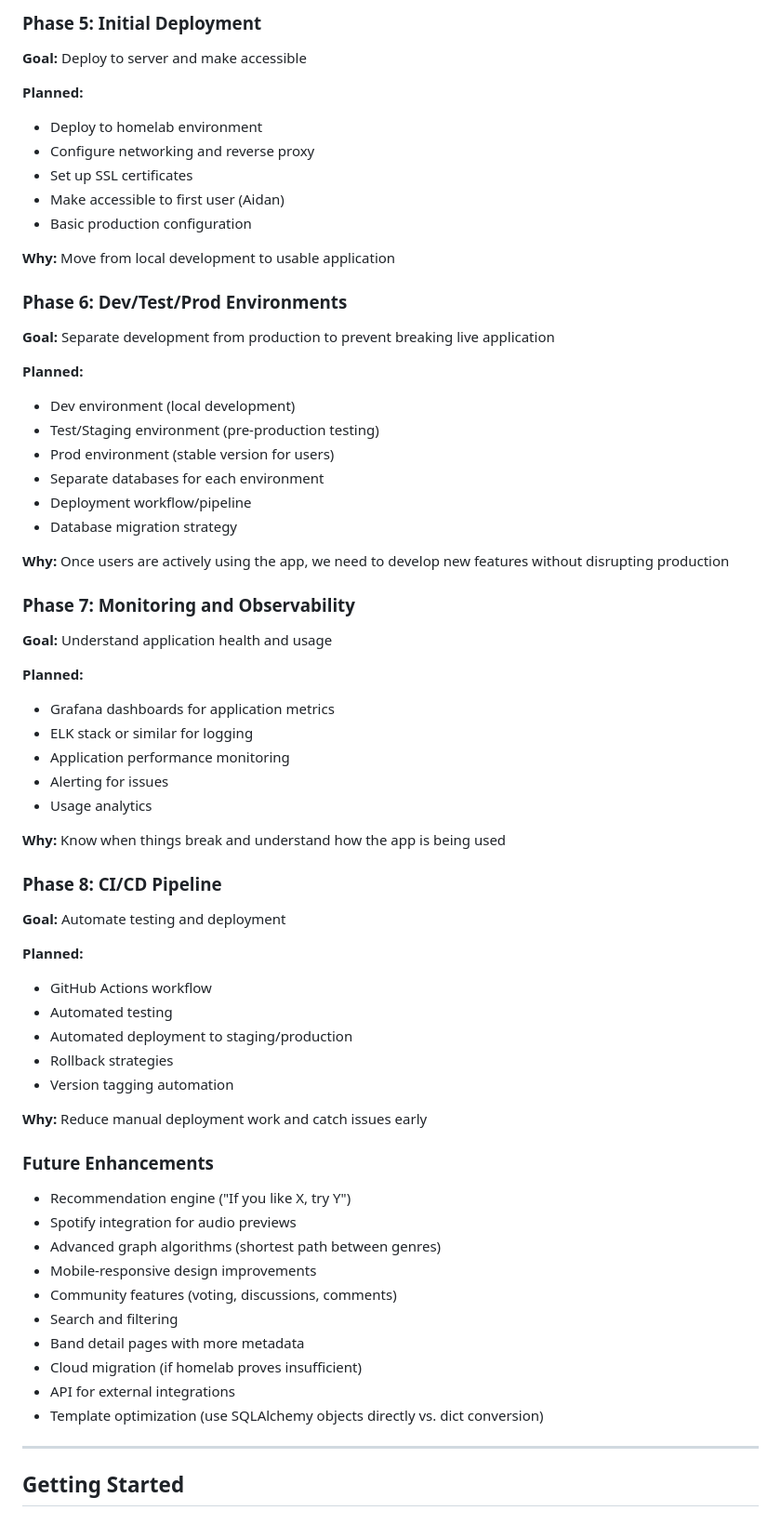
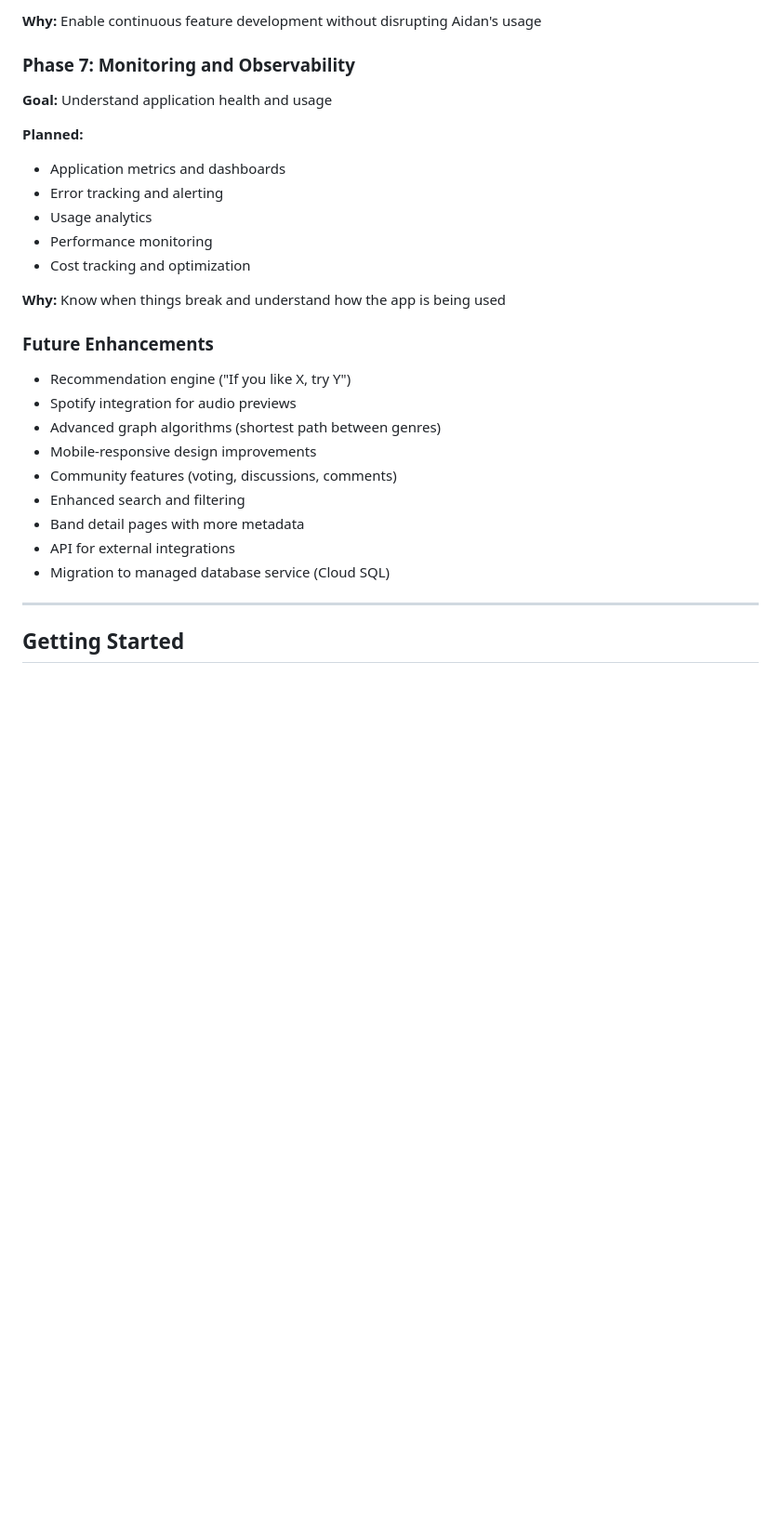
Before and after one commit to billgrant/music-graph, a Markdown page: README.md, the part around one of its changes. Shown at 93% size. Rendered like a GitHub page; blank space fills up the shorter version.

```diff
--- a/README.md
+++ b/README.md
@@ -150,51 +172,16 @@ Phase 4 successfully added authentication and authorization:
-### Phase 5: Initial Deployment
-**Goal:** Deploy to server and make accessible
-
-**Planned:**
-- Deploy to homelab environment
-- Configure networking and reverse proxy
-- Set up SSL certificates
-- Make accessible to first user (Aidan)
-- Basic production configuration
-
-**Why:** Move from local development to usable application
-
-### Phase 6: Dev/Test/Prod Environments
-**Goal:** Separate development from production to prevent breaking live application
-
-**Planned:**
-- Dev environment (local development)
-- Test/Staging environment (pre-production testing)
-- Prod environment (stable version for users)
-- Separate databases for each environment
-- Deployment workflow/pipeline
-- Database migration strategy
-
-**Why:** Once users are actively using the app, we need to develop new features without disrupting production
+**Why:** Enable continuous feature development without disrupting Aidan's usage
 
 ### Phase 7: Monitoring and Observability
 **Goal:** Understand application health and usage
 
 **Planned:**
-- Grafana dashboards for application metrics
-- ELK stack or similar for logging
-- Application performance monitoring
-- Alerting for issues
+- Application metrics and dashboards
+- Error tracking and alerting
 - Usage analytics
+- Performance monitoring
+- Cost tracking and optimization
 
 **Why:** Know when things break and understand how the app is being used
-
-### Phase 8: CI/CD Pipeline
-**Goal:** Automate testing and deployment
-
-**Planned:**
-- GitHub Actions workflow
-- Automated testing
-- Automated deployment to staging/production
-- Rollback strategies
-- Version tagging automation
-
-**Why:** Reduce manual deployment work and catch issues early
 
 ### Future Enhancements
 - Recommendation engine ("If you like X, try Y")
@@ -202,11 +189,10 @@ Phase 4 successfully added authentication and authorization:
 - Advanced graph algorithms (shortest path between genres)
 - Mobile-responsive design improvements
 - Community features (voting, discussions, comments)
-- Search and filtering
+- Enhanced search and filtering
 - Band detail pages with more metadata
-- Cloud migration (if homelab proves insufficient)
 - API for external integrations
-- Template optimization (use SQLAlchemy objects directly vs. dict conversion)
+- Migration to managed database service (Cloud SQL)
 
 ---
 
```
Also changed, not shown: other parts of README.md (+52 -27 lines).
